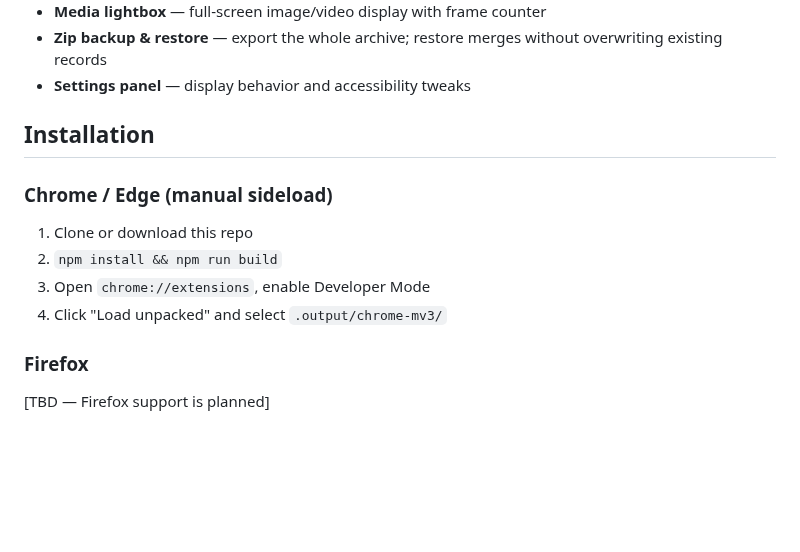
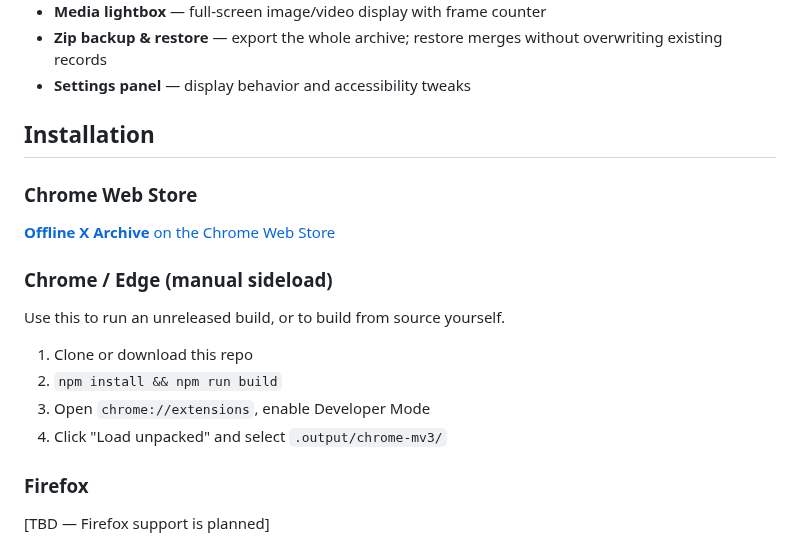
Before and after one commit to FUMIHITO-EGUCHI/x-post-archive-extension, a Markdown page: README.md, the part around one of its changes. GitHub-like rendering; blank space fills up the shorter version.

Commit message:
docs: link the live Chrome Web Store listing from the README [skip-issue]
The extension has been published since v1.0.0 (item nghonhilodmaolp...,
listing last updated 2026-06-25), but the README still carried the
commented-out placeholder and an unchecked roadmap box, so a reader had no
way to know sideloading was optional.

The store section goes above the sideload steps because that is the path
most readers want; the sideload steps keep a one-line note saying what they
are still for.

Co-Authored-By: Claude Opus 5 <noreply@anthropic.com>
Claude-Session: https://claude.ai/code/session_01QSLR1rpfVxgAhokqUQrRBN

```diff
--- a/README.md
+++ b/README.md
@@ -26,15 +26,18 @@ X's built-in export is slow, limited, and routes through their servers. Your lik
 
 ## Installation
 
+### Chrome Web Store
+
+[**Offline X Archive** on the Chrome Web Store](https://chromewebstore.google.com/detail/offline-x-archive/nghonhilodmaolpdicmdnfcnldhkfjhp)
+
 ### Chrome / Edge (manual sideload)
+
+Use this to run an unreleased build, or to build from source yourself.
 
 1. Clone or download this repo
 2. `npm install && npm run build`
 3. Open `chrome://extensions`, enable Developer Mode
 4. Click "Load unpacked" and select `.output/chrome-mv3/`
-
-<!-- ### Chrome Web Store
-[PLACEHOLDER — CWS link when published] -->
 
 ### Firefox
 
```
Also changed, not shown: other parts of README.md (+1 -1 lines).
